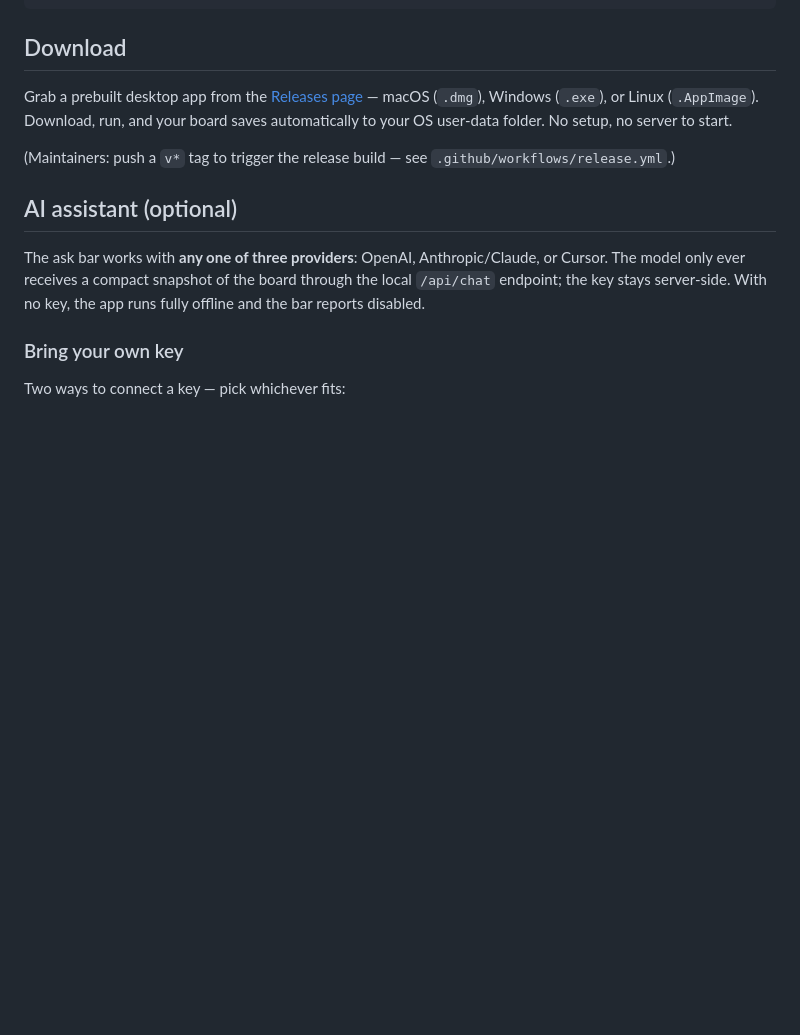
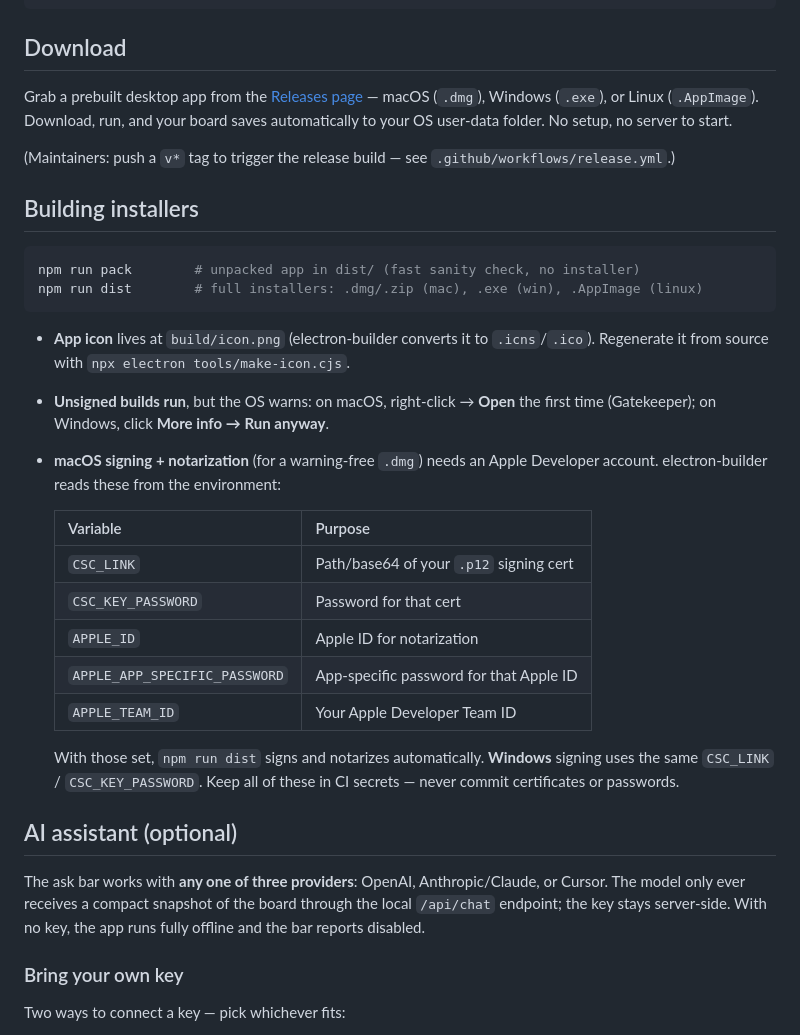
Before and after one commit to coco-research/storydeck, a Markdown page: README.md, the part around the change. Drawn GitHub-style; blank space fills up the shorter version.

Commit message:
build: retro terminal app icon + signing/notarization docs; SEED_PATH override + verified packaged data-path flow

````diff
--- a/README.md
+++ b/README.md
@@ -77,6 +77,32 @@ saves automatically to your OS user-data folder. No setup, no server to start.
 (Maintainers: push a `v*` tag to trigger the release build — see
 `.github/workflows/release.yml`.)
 
+## Building installers
+
+```bash
+npm run pack        # unpacked app in dist/ (fast sanity check, no installer)
+npm run dist        # full installers: .dmg/.zip (mac), .exe (win), .AppImage (linux)
+```
+
+- **App icon** lives at `build/icon.png` (electron-builder converts it to
+  `.icns`/`.ico`). Regenerate it from source with `npx electron tools/make-icon.cjs`.
+- **Unsigned builds run**, but the OS warns: on macOS, right-click → **Open** the
+  first time (Gatekeeper); on Windows, click **More info → Run anyway**.
+- **macOS signing + notarization** (for a warning-free `.dmg`) needs an Apple
+  Developer account. electron-builder reads these from the environment:
+
+  | Variable                       | Purpose                                   |
+  |--------------------------------|-------------------------------------------|
+  | `CSC_LINK`                     | Path/base64 of your `.p12` signing cert   |
+  | `CSC_KEY_PASSWORD`             | Password for that cert                    |
+  | `APPLE_ID`                     | Apple ID for notarization                 |
+  | `APPLE_APP_SPECIFIC_PASSWORD`  | App-specific password for that Apple ID   |
+  | `APPLE_TEAM_ID`                | Your Apple Developer Team ID              |
+
+  With those set, `npm run dist` signs and notarizes automatically. **Windows**
+  signing uses the same `CSC_LINK` / `CSC_KEY_PASSWORD`. Keep all of these in CI
+  secrets — never commit certificates or passwords.
+
 ## AI assistant (optional)
 
 The ask bar works with **any one of three providers**: OpenAI, Anthropic/Claude,
````
Also changed, not shown: build/icon.png (added), 5 other files.
